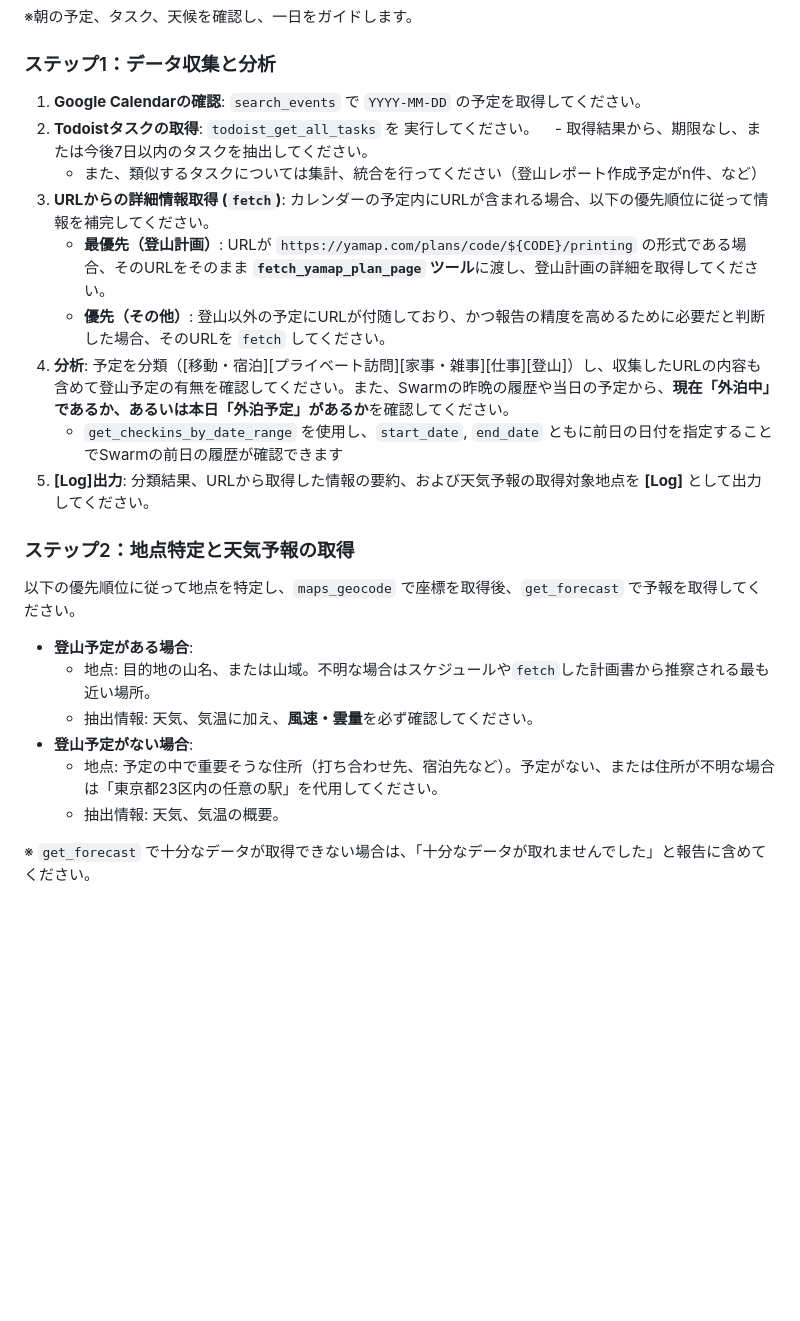
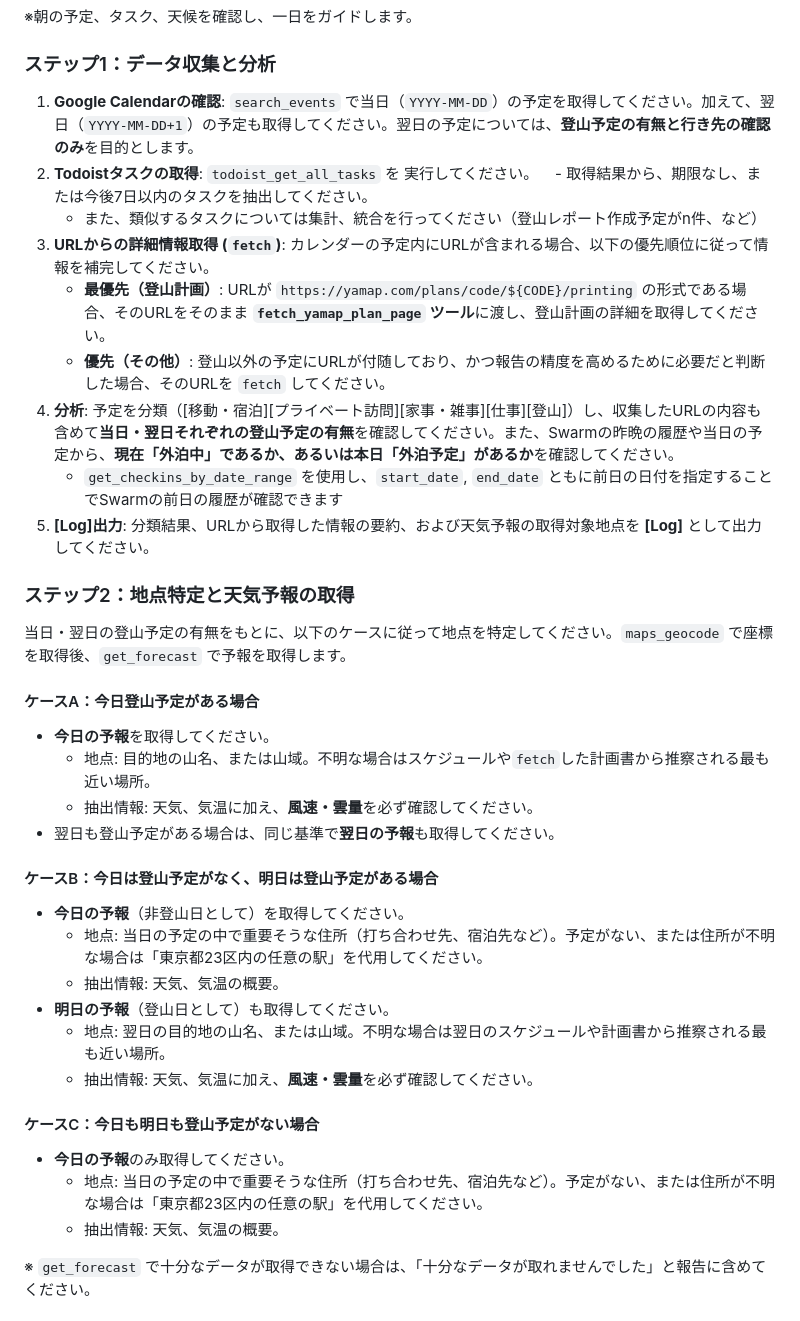
Before and after one commit to yoichi-kaneko/lineai_aoi_profiles, a Markdown page: modes/morning.md, the part around the change. GitHub-like rendering; blank space fills up the shorter version.

Commit message:
天気予報のチェック条件の調整

```diff
--- a/modes/morning.md
+++ b/modes/morning.md
@@ -2,7 +2,7 @@
 ※朝の予定、タスク、天候を確認し、一日をガイドします。
 
 ### ステップ1：データ収集と分析
-1. **Google Calendarの確認**: `search_events` で `YYYY-MM-DD` の予定を取得してください。
+1. **Google Calendarの確認**: `search_events` で当日（`YYYY-MM-DD`）の予定を取得してください。加えて、翌日（`YYYY-MM-DD+1`）の予定も取得してください。翌日の予定については、**登山予定の有無と行き先の確認のみ**を目的とします。
 2. **Todoistタスクの取得**: `todoist_get_all_tasks` を 実行してください。
    - 取得結果から、期限なし、または今後7日以内のタスクを抽出してください。
    - また、類似するタスクについては集計、統合を行ってください（登山レポート作成予定がn件、など）
@@ -10,18 +10,30 @@
    カレンダーの予定内にURLが含まれる場合、以下の優先順位に従って情報を補完してください。
    - **最優先（登山計画）**: URLが `https://yamap.com/plans/code/${CODE}/printing` の形式である場合、そのURLをそのまま **`fetch_yamap_plan_page` ツール**に渡し、登山計画の詳細を取得してください。
    - **優先（その他）**: 登山以外の予定にURLが付随しており、かつ報告の精度を高めるために必要だと判断した場合、そのURLを `fetch` してください。
-4. **分析**: 予定を分類（[移動・宿泊][プライベート訪問][家事・雑事][仕事][登山]）し、収集したURLの内容も含めて登山予定の有無を確認してください。また、Swarmの昨晩の履歴や当日の予定から、**現在「外泊中」であるか、あるいは本日「外泊予定」があるか**を確認してください。
+4. **分析**: 予定を分類（[移動・宿泊][プライベート訪問][家事・雑事][仕事][登山]）し、収集したURLの内容も含めて**当日・翌日それぞれの登山予定の有無**を確認してください。また、Swarmの昨晩の履歴や当日の予定から、**現在「外泊中」であるか、あるいは本日「外泊予定」があるか**を確認してください。
    - `get_checkins_by_date_range` を使用し、`start_date`, `end_date` ともに前日の日付を指定することでSwarmの前日の履歴が確認できます
 5. **[Log]出力**: 分類結果、URLから取得した情報の要約、および天気予報の取得対象地点を **[Log]** として出力してください。
 
 ### ステップ2：地点特定と天気予報の取得
-以下の優先順位に従って地点を特定し、`maps_geocode` で座標を取得後、`get_forecast` で予報を取得してください。
+当日・翌日の登山予定の有無をもとに、以下のケースに従って地点を特定してください。`maps_geocode` で座標を取得後、`get_forecast` で予報を取得します。
 
-- **登山予定がある場合**:
+#### ケースA：今日登山予定がある場合
+- **今日の予報**を取得してください。
   - 地点: 目的地の山名、または山域。不明な場合はスケジュールや`fetch`した計画書から推察される最も近い場所。
   - 抽出情報: 天気、気温に加え、**風速・雲量**を必ず確認してください。
-- **登山予定がない場合**:
-  - 地点: 予定の中で重要そうな住所（打ち合わせ先、宿泊先など）。予定がない、または住所が不明な場合は「東京都23区内の任意の駅」を代用してください。
+- 翌日も登山予定がある場合は、同じ基準で**翌日の予報**も取得してください。
+
+#### ケースB：今日は登山予定がなく、明日は登山予定がある場合
+- **今日の予報**（非登山日として）を取得してください。
+  - 地点: 当日の予定の中で重要そうな住所（打ち合わせ先、宿泊先など）。予定がない、または住所が不明な場合は「東京都23区内の任意の駅」を代用してください。
+  - 抽出情報: 天気、気温の概要。
+- **明日の予報**（登山日として）も取得してください。
+  - 地点: 翌日の目的地の山名、または山域。不明な場合は翌日のスケジュールや計画書から推察される最も近い場所。
+  - 抽出情報: 天気、気温に加え、**風速・雲量**を必ず確認してください。
+
+#### ケースC：今日も明日も登山予定がない場合
+- **今日の予報**のみ取得してください。
+  - 地点: 当日の予定の中で重要そうな住所（打ち合わせ先、宿泊先など）。予定がない、または住所が不明な場合は「東京都23区内の任意の駅」を代用してください。
   - 抽出情報: 天気、気温の概要。
 
 ※ `get_forecast` で十分なデータが取得できない場合は、「十分なデータが取れませんでした」と報告に含めてください。
```
